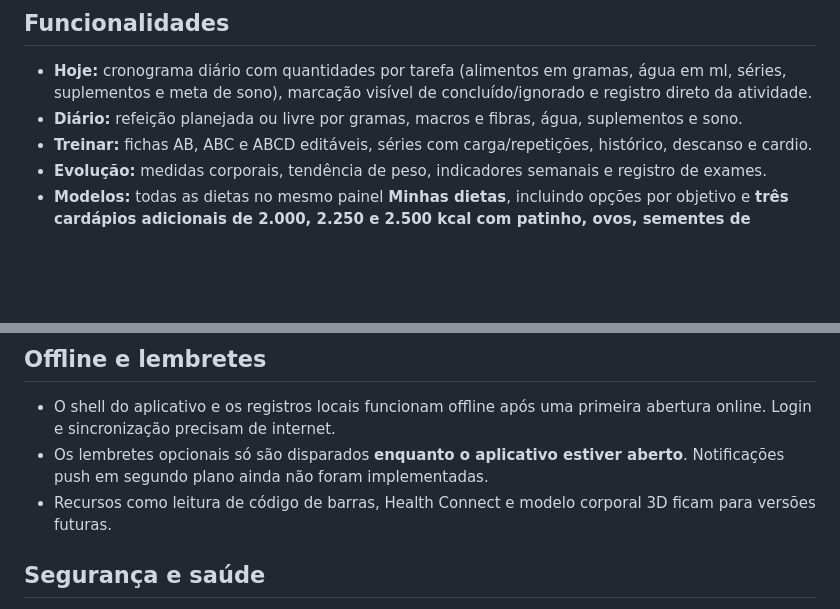
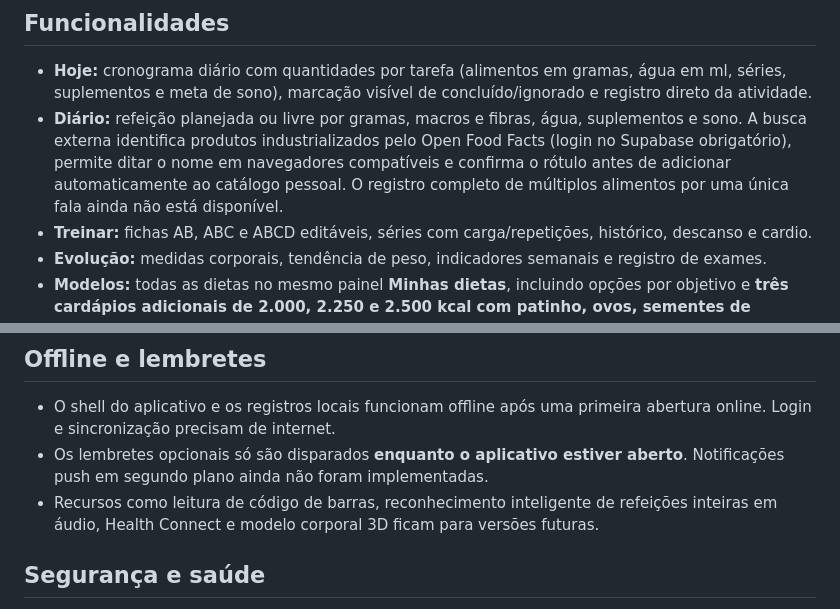
Before and after one commit to sbarboza0811/testotracker, a Markdown page: README.md, 2 parts joined by grey strips. GitHub-like rendering; blank space fills up the shorter version.

Commit message:
feat: add authenticated Open Food Facts product lookup and catalog integration

```diff
--- a/README.md
+++ b/README.md
@@ -6,7 +6,7 @@ Aplicativo: https://sbarboza0811.github.io/testotracker/
 
 ## Funcionalidades
 - **Hoje:** cronograma diário com quantidades por tarefa (alimentos em gramas, água em ml, séries, suplementos e meta de sono), marcação visível de concluído/ignorado e registro direto da atividade.
-- **Diário:** refeição planejada ou livre por gramas, macros e fibras, água, suplementos e sono.
+- **Diário:** refeição planejada ou livre por gramas, macros e fibras, água, suplementos e sono. A busca externa identifica produtos industrializados pelo Open Food Facts (login no Supabase obrigatório), permite ditar o nome em navegadores compatíveis e confirma o rótulo antes de adicionar automaticamente ao catálogo pessoal. O registro completo de múltiplos alimentos por uma única fala ainda não está disponível.
 - **Treinar:** fichas AB, ABC e ABCD editáveis, séries com carga/repetições, histórico, descanso e cardio.
 - **Evolução:** medidas corporais, tendência de peso, indicadores semanais e registro de exames.
 - **Modelos:** todas as dietas no mesmo painel **Minhas dietas**, incluindo opções por objetivo e **três cardápios adicionais de 2.000, 2.250 e 2.500 kcal com patinho, ovos, sementes de abóbora e castanhas**; prévia por refeição, gramas e macros antes de aplicar; modelos personalizados e suplementos opcionais.
@@ -37,7 +37,7 @@ Os dados nutricionais iniciais são **estimativas por 100 g**, para fins de plan
 ## Offline e lembretes
 - O shell do aplicativo e os registros locais funcionam offline após uma primeira abertura online. Login e sincronização precisam de internet.
 - Os lembretes opcionais só são disparados **enquanto o aplicativo estiver aberto**. Notificações push em segundo plano ainda não foram implementadas.
-- Recursos como leitura de código de barras, Health Connect e modelo corporal 3D ficam para versões futuras.
+- Recursos como leitura de código de barras, reconhecimento inteligente de refeições inteiras em áudio, Health Connect e modelo corporal 3D ficam para versões futuras.
 
 ## Segurança e saúde
 O aplicativo é um diário e uma ferramenta de planejamento. Não diagnostica deficiência hormonal, não recomenda doses individuais de suplementos nem substitui avaliação profissional.
```
